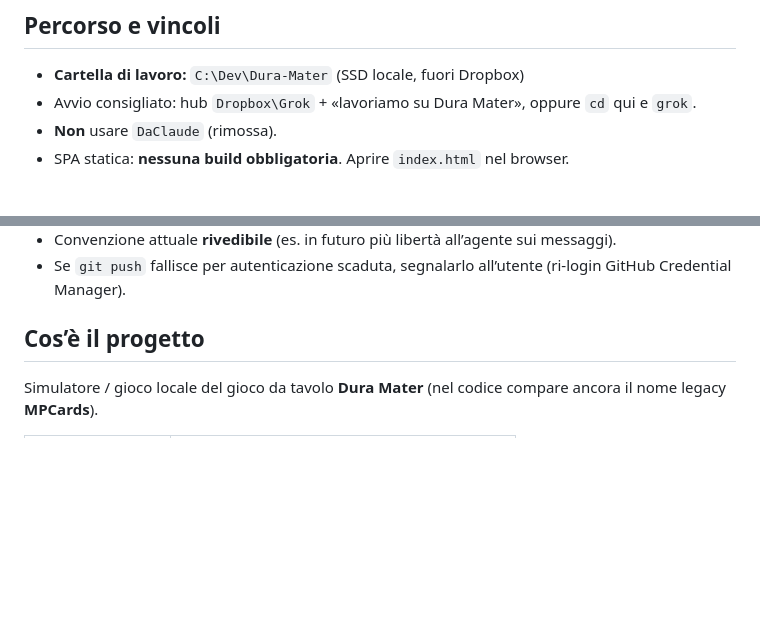
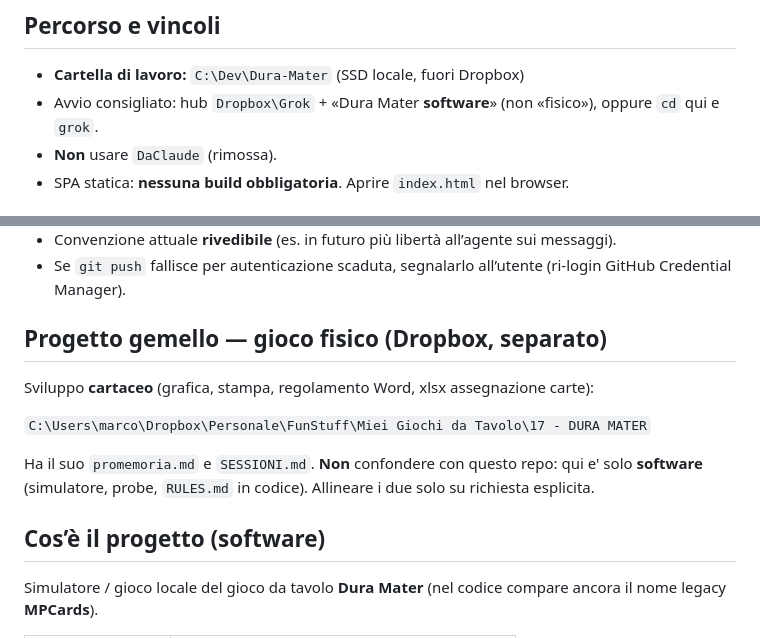
Before and after one commit to MarcoPederzoli/Dura-Mater, a Markdown page: promemoria.md, 2 parts joined by grey strips. Drawn GitHub-style; blank space fills up the shorter version.

Commit message:
docs: distinzione progetto fisico Dropbox vs software

```diff
--- a/promemoria.md
+++ b/promemoria.md
@@ -7,7 +7,7 @@
 ## Percorso e vincoli
 
 - **Cartella di lavoro:** `C:\Dev\Dura-Mater` (SSD locale, fuori Dropbox)
-- Avvio consigliato: hub `Dropbox\Grok` + «lavoriamo su Dura Mater», oppure `cd` qui e `grok`.
+- Avvio consigliato: hub `Dropbox\Grok` + «Dura Mater **software**» (non «fisico»), oppure `cd` qui e `grok`.
 - **Non** usare `DaClaude` (rimossa).
 - SPA statica: **nessuna build obbligatoria**. Aprire `index.html` nel browser.
 
@@ -19,7 +19,15 @@
 - Convenzione attuale **rivedibile** (es. in futuro più libertà all’agente sui messaggi).
 - Se `git push` fallisce per autenticazione scaduta, segnalarlo all’utente (ri-login GitHub Credential Manager).
 
-## Cos’è il progetto
+## Progetto gemello — gioco fisico (Dropbox, separato)
+
+Sviluppo **cartaceo** (grafica, stampa, regolamento Word, xlsx assegnazione carte):
+
+`C:\Users\marco\Dropbox\Personale\FunStuff\Miei Giochi da Tavolo\17 - DURA MATER`
+
+Ha il suo `promemoria.md` e `SESSIONI.md`. **Non** confondere con questo repo: qui e' solo **software** (simulatore, probe, `RULES.md` in codice). Allineare i due solo su richiesta esplicita.
+
+## Cos’è il progetto (software)
 
 Simulatore / gioco locale del gioco da tavolo **Dura Mater** (nel codice compare ancora il nome legacy **MPCards**).
 
```
Also changed, not shown: SESSIONI.md (+7 -0 lines).
